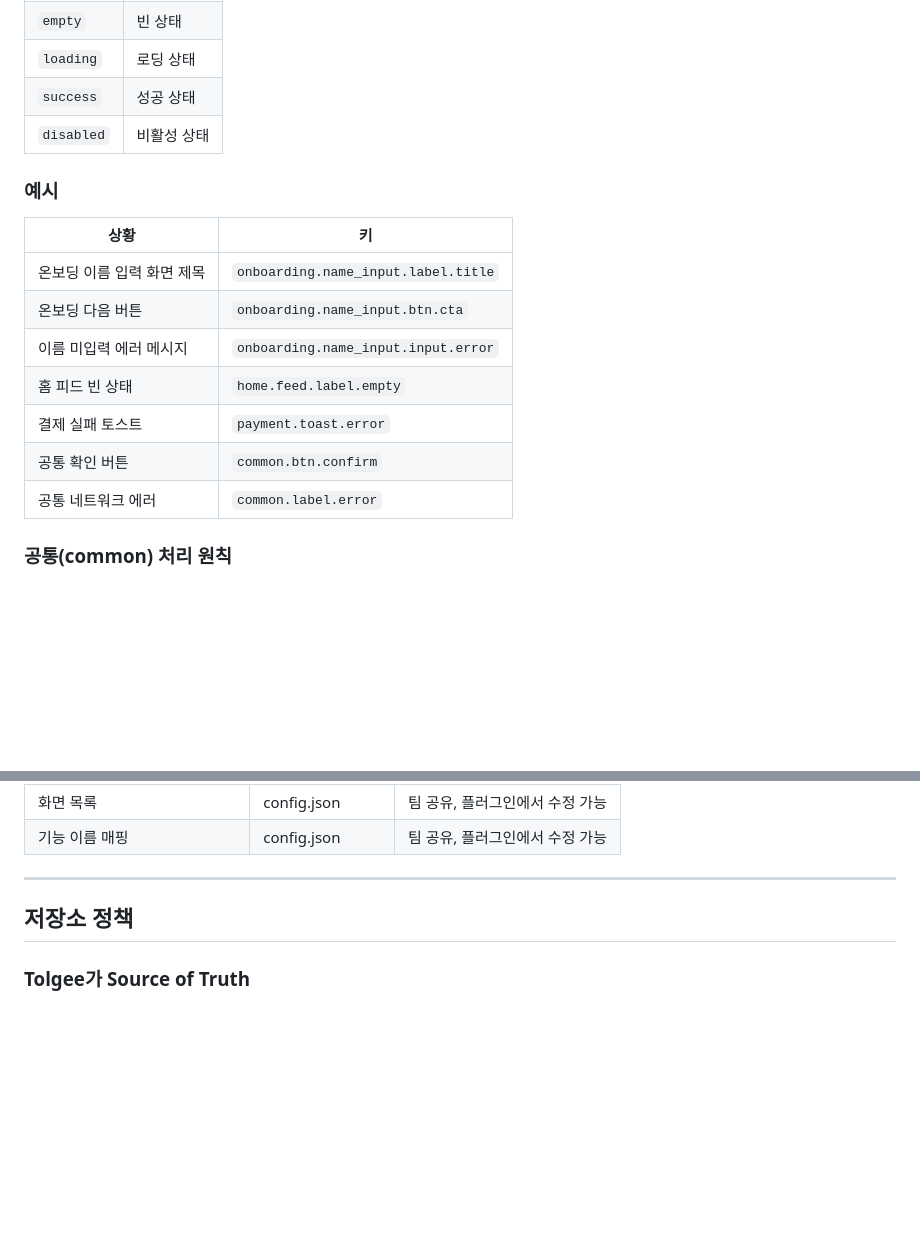
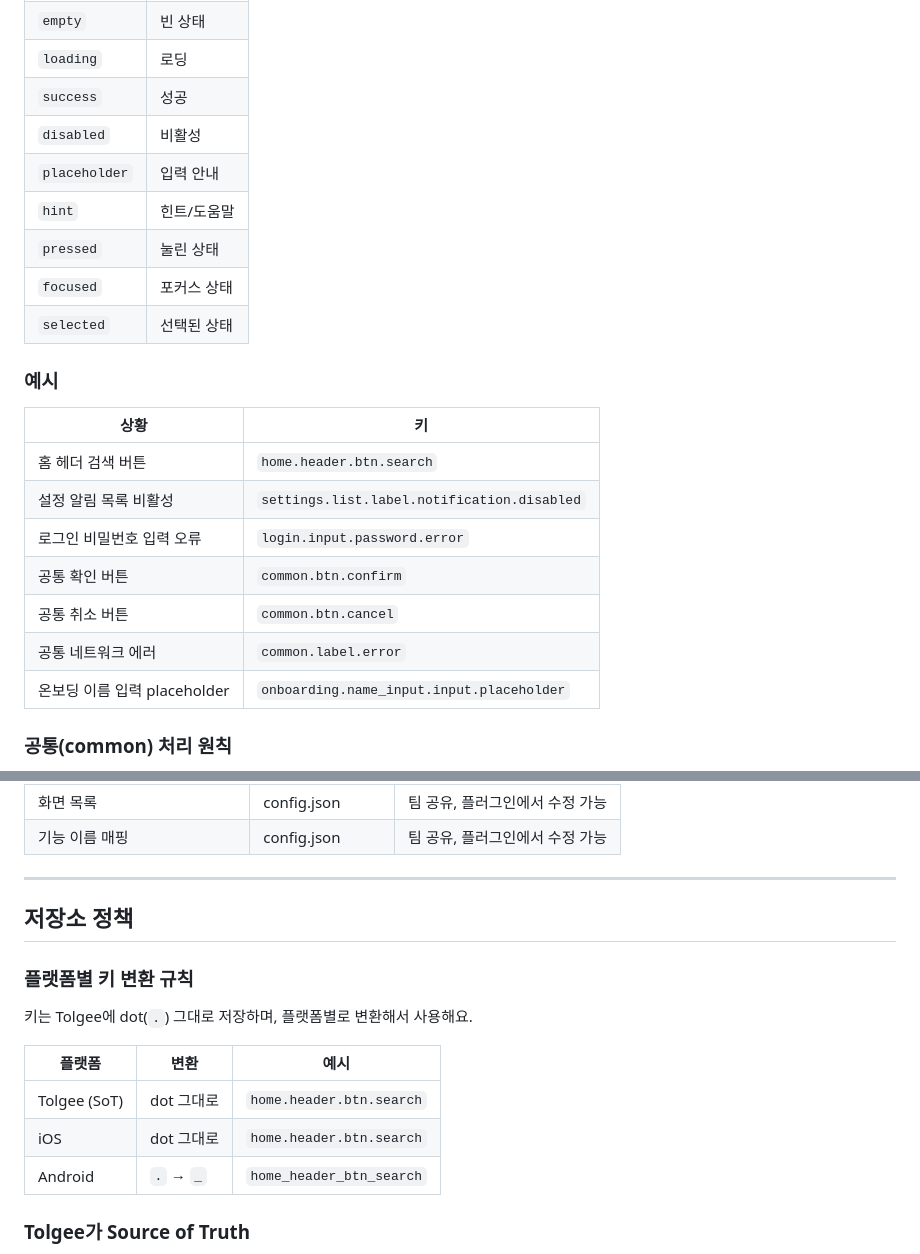
Before and after one commit to keevakeem/stringtokey, a Markdown page: README.md, 2 parts joined by grey strips. GitHub-like rendering; blank space fills up the shorter version.

```diff
--- a/README.md
+++ b/README.md
@@ -129,19 +136,24 @@ UI 요소 종류. 아래 약어만 사용.
 | `empty` | 빈 상태 |
-| `loading` | 로딩 상태 |
-| `success` | 성공 상태 |
-| `disabled` | 비활성 상태 |
+| `loading` | 로딩 |
+| `success` | 성공 |
+| `disabled` | 비활성 |
+| `placeholder` | 입력 안내 |
+| `hint` | 힌트/도움말 |
+| `pressed` | 눌린 상태 |
+| `focused` | 포커스 상태 |
+| `selected` | 선택된 상태 |
 
 ### 예시
 
 | 상황 | 키 |
 |---|---|
-| 온보딩 이름 입력 화면 제목 | `onboarding.name_input.label.title` |
-| 온보딩 다음 버튼 | `onboarding.name_input.btn.cta` |
-| 이름 미입력 에러 메시지 | `onboarding.name_input.input.error` |
-| 홈 피드 빈 상태 | `home.feed.label.empty` |
-| 결제 실패 토스트 | `payment.toast.error` |
+| 홈 헤더 검색 버튼 | `home.header.btn.search` |
+| 설정 알림 목록 비활성 | `settings.list.label.notification.disabled` |
+| 로그인 비밀번호 입력 오류 | `login.input.password.error` |
 | 공통 확인 버튼 | `common.btn.confirm` |
+| 공통 취소 버튼 | `common.btn.cancel` |
 | 공통 네트워크 에러 | `common.label.error` |
+| 온보딩 이름 입력 placeholder | `onboarding.name_input.input.placeholder` |
 
 ### 공통(common) 처리 원칙
 
@@ -368,6 +380,16 @@ Figma 화면 번호 체계: `{기능}.{버전}.{순서}`
 
 ## 저장소 정책
 
+### 플랫폼별 키 변환 규칙
+
+키는 Tolgee에 dot(`.`) 그대로 저장하며, 플랫폼별로 변환해서 사용해요.
+
+| 플랫폼 | 변환 | 예시 |
+|---|---|---|
+| Tolgee (SoT) | dot 그대로 | `home.header.btn.search` |
+| iOS | dot 그대로 | `home.header.btn.search` |
+| Android | `.` → `_` | `home_header_btn_search` |
+
 ### Tolgee가 Source of Truth
 
 - 모든 문자열 키는 Tolgee에 등록 후 각 플랫폼(iOS/Android/Server)으로 동기화
```
Also changed, not shown: other parts of README.md (+28 -21 lines).
